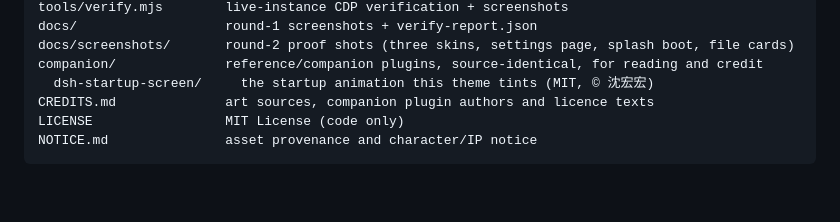
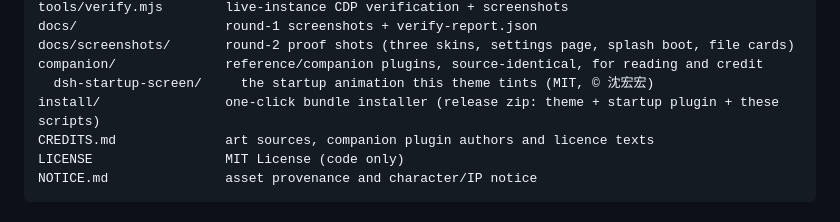
Before and after one commit to TanPass/furina-dsh-theme, a Markdown page: README.md, the part around the change. Rendered like a GitHub page; blank space fills up the shorter version.

Commit message:
docs: list install bundle scripts in Files

```diff
--- a/README.md
+++ b/README.md
@@ -572,6 +572,7 @@ docs/                   round-1 screenshots + verify-report.json
 docs/screenshots/       round-2 proof shots (three skins, settings page, splash boot, file cards)
 companion/              reference/companion plugins, source-identical, for reading and credit
   dsh-startup-screen/     the startup animation this theme tints (MIT, © 沈宏宏)
+install/                one-click bundle installer (release zip: theme + startup plugin + these scripts)
 CREDITS.md              art sources, companion plugin authors and licence texts
 LICENSE                 MIT License (code only)
 NOTICE.md               asset provenance and character/IP notice
```
